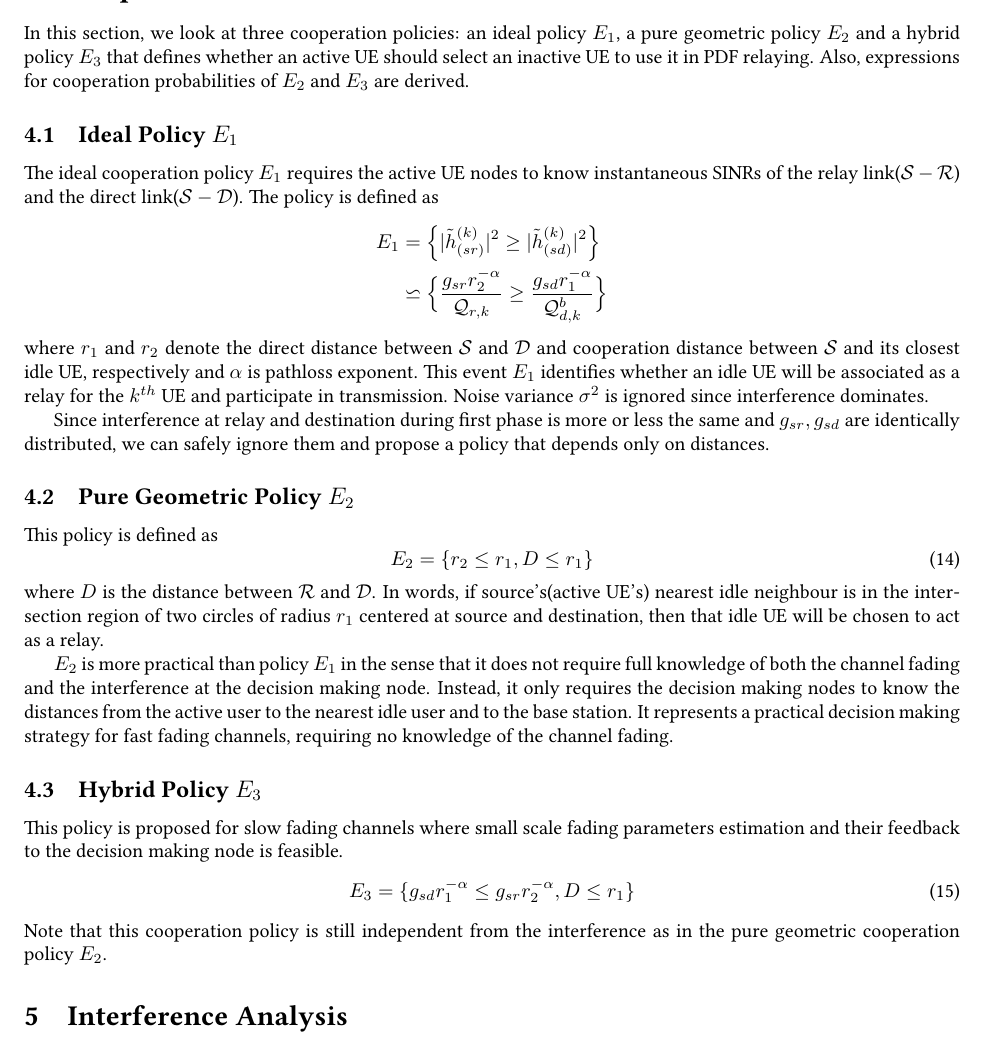
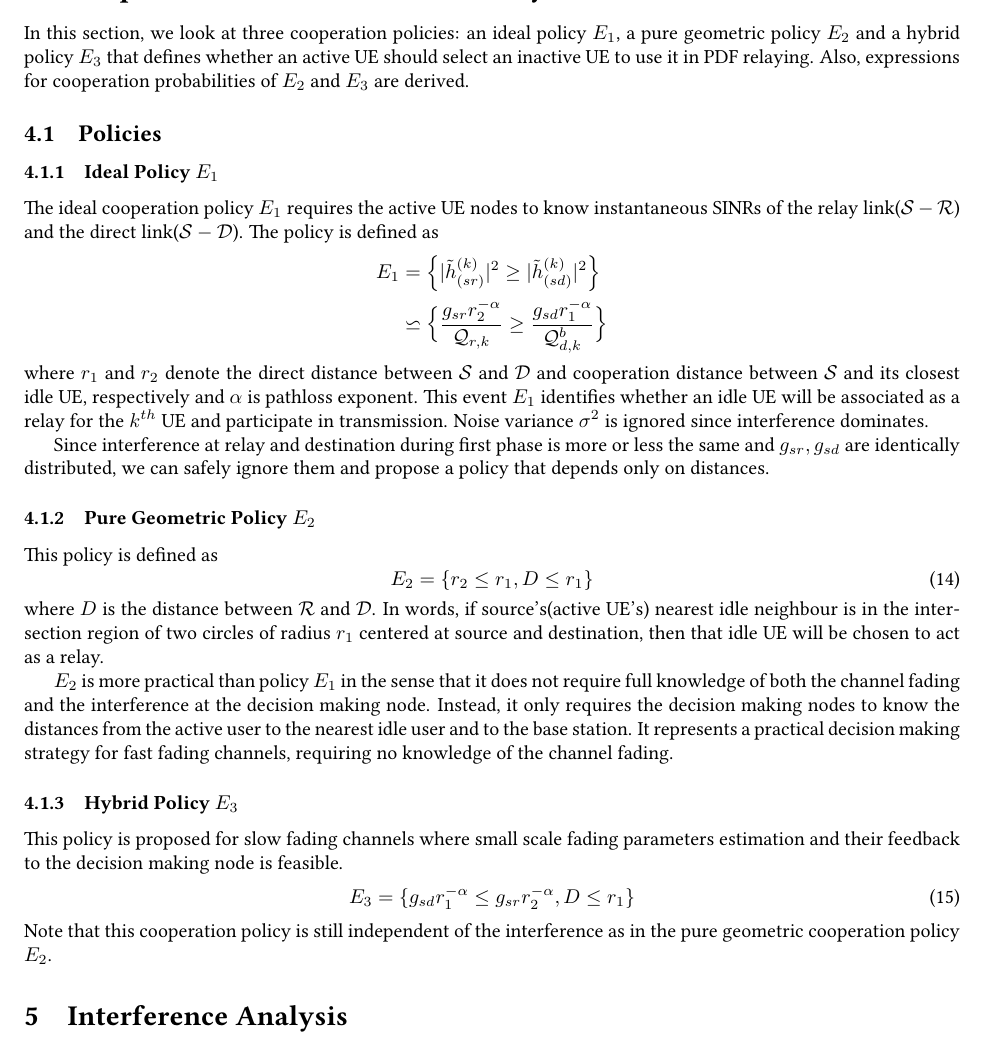
Before and after one commit to prupro/ddp-phase1, a LaTeX paper (report.tex): part of page 8 of 8, cut so that both start at the same text. Compiled offline with pdfLaTeX.

Commit message:
policies & coopP split into two sections

```diff
--- a/report.tex
+++ b/report.tex
@@ -249,10 +249,11 @@ where the new channel fading terms are defined as
 and the noise terms are now all $\mathcal{CN}(0,1)$. Using these equivalent
 standard channels, we can compute the transmission rate as in Eq.~\ref{eq:rate}
 
-\section{Cooperation Policies} \label{sec:coop}
+\section{Cooperation Policies and Probability} \label{sec:coop}
 In this section, we look at three cooperation policies: an ideal policy $E_1$, a
 pure geometric policy $E_2$ and a hybrid policy $E_3$ that defines whether an active UE should select an inactive UE to use it in PDF relaying. Also, expressions for cooperation probabilities of $E_2$ and $E_3$ are derived.
-\subsection{Ideal Policy $E_1$}
+\subsection{Policies}
+\subsubsection{Ideal Policy $E_1$}
 The ideal cooperation policy $E_1$ requires the active UE nodes to know instantaneous  SINRs of the relay link($\mathcal{S}-\mathcal{R}$) and the
 direct link($\mathcal{S}-\mathcal{D}$). The policy is defined as
 \begin{align*}
@@ -263,7 +264,7 @@ where $r_1$ and $r_2$ denote the direct distance
 between $\mathcal{S}$ and $\mathcal{D}$ and cooperation distance between $\mathcal{S}$ and its closest idle UE, respectively and $\alpha$ is pathloss exponent. This event $E_1$ identifies whether an idle UE will be associated as a relay for the $k^{th}$ UE and participate in transmission. Noise variance $\sigma^2$ is ignored since interference dominates.
 \par Since interference at relay and destination during first phase is more or less the same and $g_{sr}, g_{sd}$ are identically distributed, we can safely ignore them and propose a policy that depends only on distances.
 
-\subsection{Pure Geometric Policy $E_2$}
+\subsubsection{Pure Geometric Policy $E_2$}
 This policy is defined as
 \begin{equation}
 E_2 = \{r_2\leq r_1, D \leq r_1 \}
@@ -277,13 +278,13 @@ from the active user to the nearest idle user and to the base
 station. It represents a practical decision making strategy for
 fast fading channels, requiring no knowledge of the channel
 fading.
-\subsection{Hybrid Policy $E_3$}
+\subsubsection{Hybrid Policy $E_3$}
 This policy is proposed for slow fading channels where small scale fading parameters estimation and their
 feedback to the decision making node is feasible.
 \begin{equation}
 E_3 = \{g_{sd}r_1^{-\alpha} \leq g_{sr}r_2^{-\alpha}, D \leq r_1 \}
 \end{equation}
-Note that this cooperation policy is still independent from the
+Note that this cooperation policy is still independent of the
 interference as in the pure geometric cooperation policy $E_2$.
 
 
```
Also changed, not shown: report.pdf, 1 other file.
